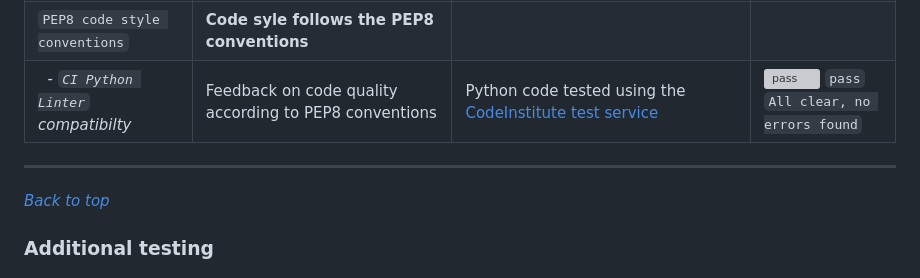
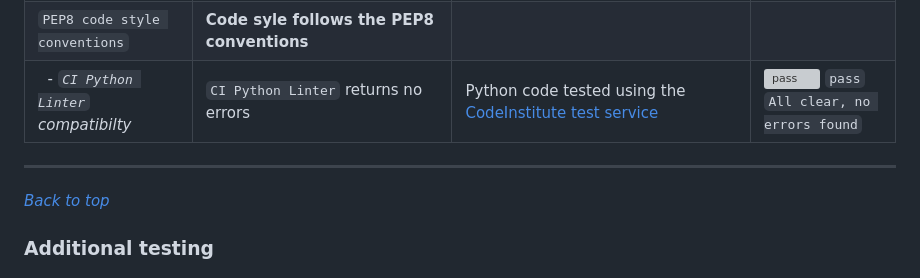
Before and after one commit to eneliviu/LovePlanningCLI, a Markdown page: README.md, the part around the change. GitHub-like rendering; grey boxes are pictures that could not be loaded.

Commit message:
Last commit

```diff
--- a/README.md
+++ b/README.md
@@ -316,8 +316,9 @@ The app is currently deployed on github and can be accessed at: https://love-pla
 | `User action feedback` | **User receives a success message after an action is completed**
 | &nbsp;&nbsp;- *Message is printed on the console* | Success message sent to the user | Test if the messages appear after task completion |![warning](https://via.placeholder.com/10/00FF00?text=+) `pass`|
 | `PEP8 code style conventions` | **Code syle follows the PEP8 conventions**
-| &nbsp;&nbsp;- *`CI Python Linter` compatibilty* | Feedback on code quality according to PEP8 conventions | Python code tested using the [CodeInstitute test service](https://pep8ci.herokuapp.com/#) | ![pass](https://via.placeholder.com/10/00FF00?text=+) `pass` `All clear, no errors found`|
+| &nbsp;&nbsp;- *`CI Python Linter` compatibilty* | `CI Python Linter` returns no errors | Python code tested using the [CodeInstitute test service](https://pep8ci.herokuapp.com/#) | ![pass](https://via.placeholder.com/10/00FF00?text=+) `pass` `All clear, no errors found`|
 ---
+
 
 [*Back to top*](#)
 
```
